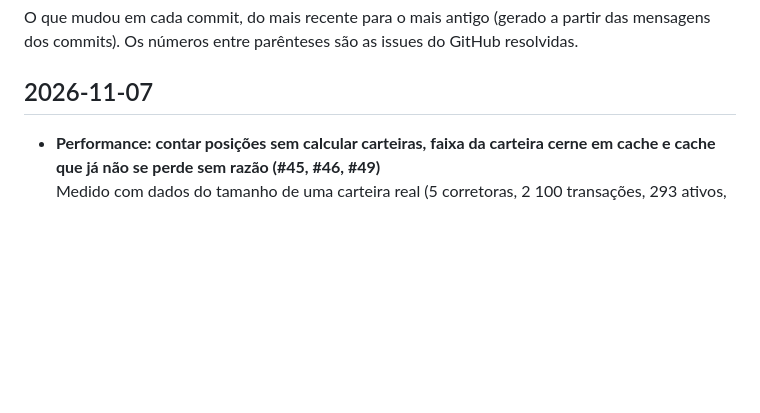
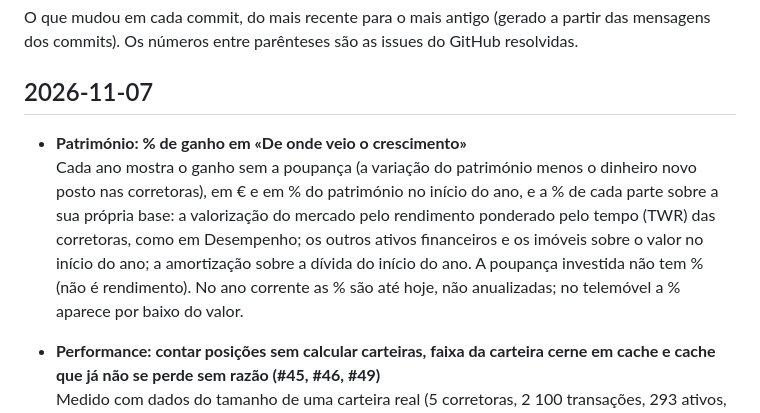
Before and after one commit to geneiros/PortfolioInvestimentos, a Markdown page: CHANGELOG.md, the part around the change. Drawn GitHub-style; blank space fills up the shorter version.

```diff
--- a/CHANGELOG.md
+++ b/CHANGELOG.md
@@ -3,6 +3,9 @@
 O que mudou em cada commit, do mais recente para o mais antigo (gerado a partir das mensagens dos commits). Os números entre parênteses são as issues do GitHub resolvidas.
 
 ## 2026-11-07
+
+- **Património: % de ganho em «De onde veio o crescimento»**
+  Cada ano mostra o ganho sem a poupança (a variação do património menos o dinheiro novo posto nas corretoras), em € e em % do património no início do ano, e a % de cada parte sobre a sua própria base: a valorização do mercado pelo rendimento ponderado pelo tempo (TWR) das corretoras, como em Desempenho; os outros ativos financeiros e os imóveis sobre o valor no início do ano; a amortização sobre a dívida do início do ano. A poupança investida não tem % (não é rendimento). No ano corrente as % são até hoje, não anualizadas; no telemóvel a % aparece por baixo do valor.
 
 - **Performance: contar posições sem calcular carteiras, faixa da carteira cerne em cache e cache que já não se perde sem razão (#45, #46, #49)**
   Medido com dados do tamanho de uma carteira real (5 corretoras, 2 100 transações, 293 ativos, 416 mil cotações): o seletor de corretoras deixa de calcular a carteira de cada corretora só para contar as posições (`brokers()` de ~800 ms para ~6 ms; a primeira Definições depois de uma mudança de ~1,4 s para ~0,9 s); a faixa da carteira cerne passa de 12–20 ms em todas as páginas para ~1 ms (lê só o máximo e o último fecho e fica em cache); operações noutras tabelas (ex.: cada login) já não deitam fora as carteiras calculadas (a página seguinte de ~1,4 s para ~0,1 s); e o pré-aquecimento em segundo plano calcula também as carteiras de cada corretora, por isso depois de uma atualização a Visão Geral e a Carteira abrem em ~45–80 ms.
```
Also changed, not shown: README.md (+1 -1 lines), docs/screenshots/23-patrimonio-crescimento.png, docs/screenshots/escuro/23-patrimonio-crescimento.png, 3 other files.
